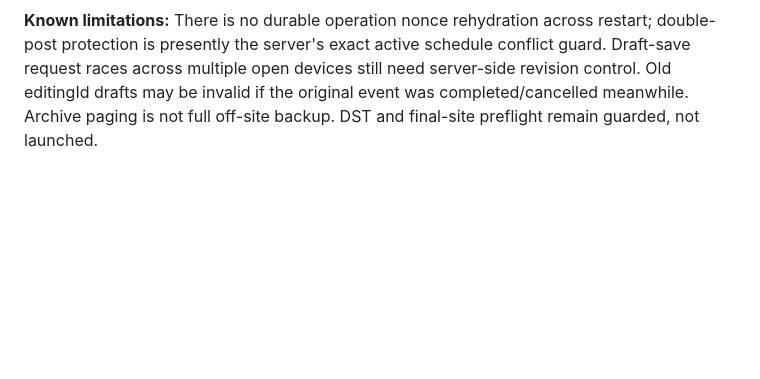
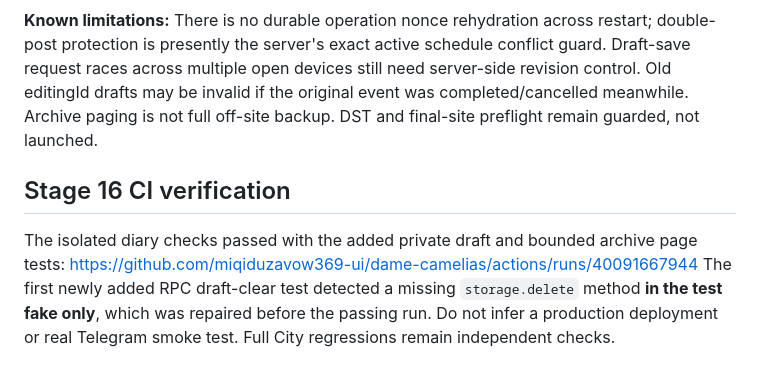
Before and after one commit to miqiduzavow369-ui/dame-camelias, a Markdown page: docs/CITY_DIARY_STAGE1.md, the part around the change. Rendered like a GitHub page; blank space fills up the shorter version.

Commit message:
docs(city diary): record verified stage 16 test and test-fake correction

```diff
--- a/docs/CITY_DIARY_STAGE1.md
+++ b/docs/CITY_DIARY_STAGE1.md
@@ -234,3 +234,9 @@ No live publication, credit, moderator, site login, Telegram alarm registration,
 - No Telegram live alarms, real posting, credit manipulation, ADMIN edit, or change to manual City orders/ratings/reviews. Feature remains draft PR #284; no production merge/deploy.
 
 **Known limitations:** There is no durable operation nonce rehydration across restart; double-post protection is presently the server's exact active schedule conflict guard. Draft-save request races across multiple open devices still need server-side revision control. Old editingId drafts may be invalid if the original event was completed/cancelled meanwhile. Archive paging is not full off-site backup. DST and final-site preflight remain guarded, not launched.
+
+## Stage 16 CI verification
+
+The isolated diary checks passed with the added private draft and bounded archive page tests:
+https://github.com/miqiduzavow369-ui/dame-camelias/actions/runs/40091667944
+The first newly added RPC draft-clear test detected a missing `storage.delete` method **in the test fake only**, which was repaired before the passing run. Do not infer a production deployment or real Telegram smoke test. Full City regressions remain independent checks.
```
